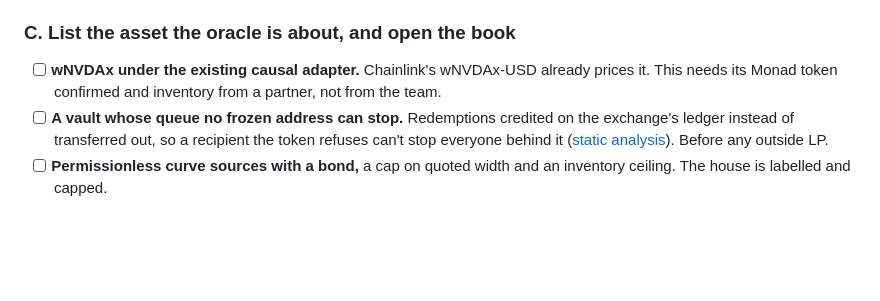
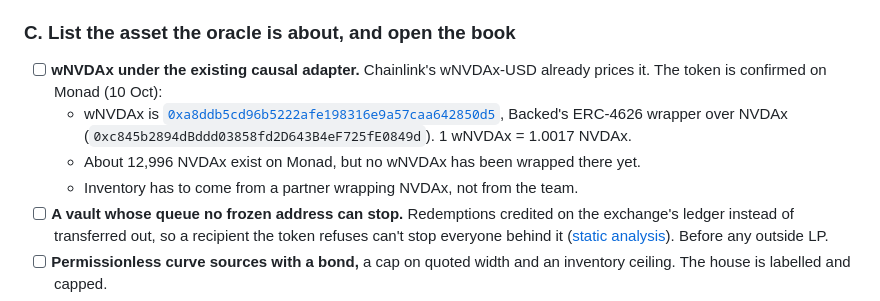
Before and after one commit to iamdflame/unison, a Markdown page: docs/ROADMAP.md, the part around the change. Rendered like a GitHub page; blank space fills up the shorter version.

Commit message:
docs(roadmap): wNVDAx is confirmed on Monad, with no supply wrapped there yet
Backed's ERC-4626 wrapper over NVDAx lives at the same addresses as on other EVM chains; about 12,996
NVDAx exist on Monad and none has been wrapped. Listing it needs a partner to wrap inventory.

Co-Authored-By: Claude Opus 5.5 <noreply@anthropic.com>

```diff
--- a/docs/ROADMAP.md
+++ b/docs/ROADMAP.md
@@ -77,7 +77,10 @@ The review's order is right: safety before speed, speed before listings, listing
 
 ### C. List the asset the oracle is about, and open the book
 
-- [ ] **wNVDAx under the existing causal adapter.** Chainlink's wNVDAx-USD already prices it. This needs its Monad token confirmed and inventory from a partner, not from the team.
+- [ ] **wNVDAx under the existing causal adapter.** Chainlink's wNVDAx-USD already prices it. The token is confirmed on Monad (10 Oct):
+  - wNVDAx is [`0xa8ddb5cd96b5222afe198316e9a57caa642850d5`](https://monadscan.com/address/0xa8ddb5cd96b5222afe198316e9a57caa642850d5), Backed's ERC-4626 wrapper over NVDAx (`0xc845b2894dBddd03858fd2D643B4eF725fE0849d`). 1 wNVDAx = 1.0017 NVDAx.
+  - About 12,996 NVDAx exist on Monad, but no wNVDAx has been wrapped there yet.
+  - Inventory has to come from a partner wrapping NVDAx, not from the team.
 - [ ] **A vault whose queue no frozen address can stop.** Redemptions credited on the exchange's ledger instead of transferred out, so a recipient the token refuses can't stop everyone behind it ([static analysis](evidence/static-analysis.md)). Before any outside LP.
 - [ ] **Permissionless curve sources with a bond,** a cap on quoted width and an inventory ceiling. The house is labelled and capped.
 - [ ] **Partners, in this order, once A and B are done:** xStocks/Backed; one market maker running a vault; Anchored, for an aNVDA feed or an explicit basis market; Agora, for a second quote asset.
```
